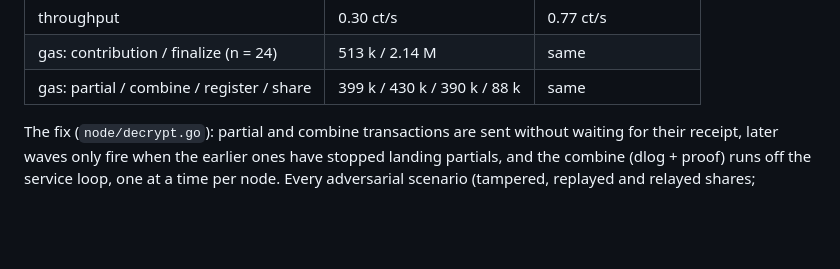
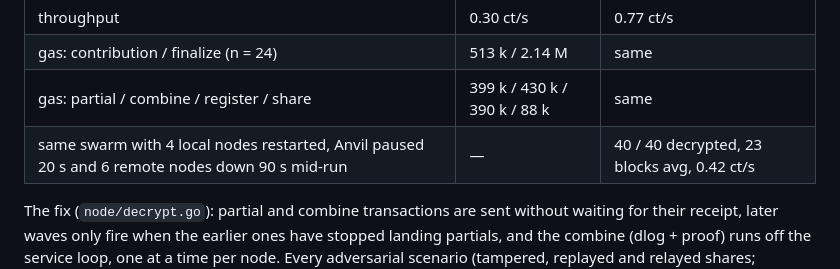
Before and after one commit to vocdoni/davinci-dkg, a Markdown page: BENCHMARKS.md, the part around the change. Rendered like a GitHub page; blank space fills up the shorter version.

Commit message:
docs(benchmarks): fleet figures under node restarts and an rpc pause

```diff
--- a/BENCHMARKS.md
+++ b/BENCHMARKS.md
@@ -118,6 +118,7 @@ never for a quarter of them.
 | throughput | 0.30 ct/s | 0.77 ct/s |
 | gas: contribution / finalize (n = 24) | 513 k / 2.14 M | same |
 | gas: partial / combine / register / share | 399 k / 430 k / 390 k / 88 k | same |
+| same swarm with 4 local nodes restarted, Anvil paused 20 s and 6 remote nodes down 90 s mid-run | — | 40 / 40 decrypted, 23 blocks avg, 0.42 ct/s |
 
 The fix (`node/decrypt.go`): partial and combine transactions are sent
 without waiting for their receipt, later waves only fire when the earlier
```
